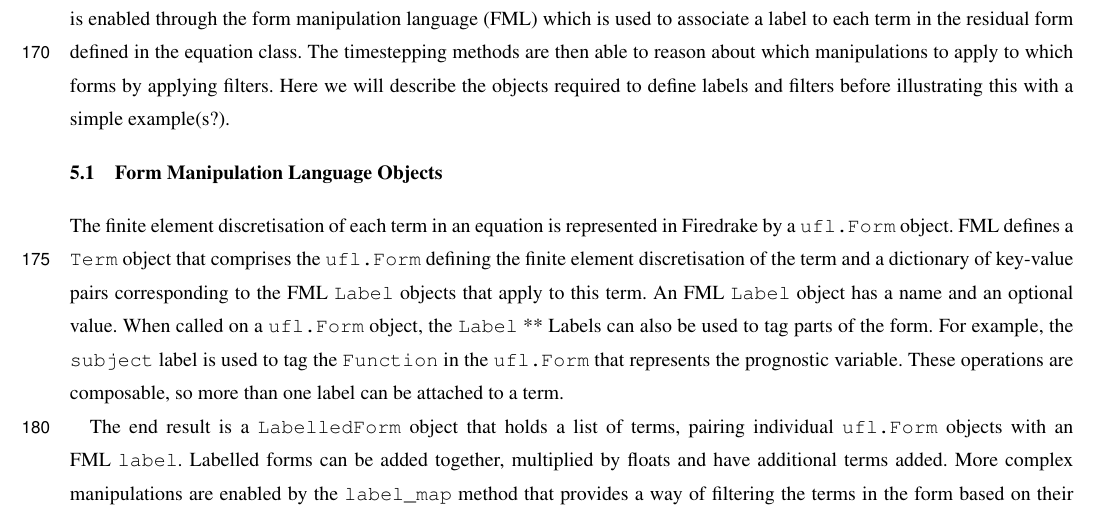
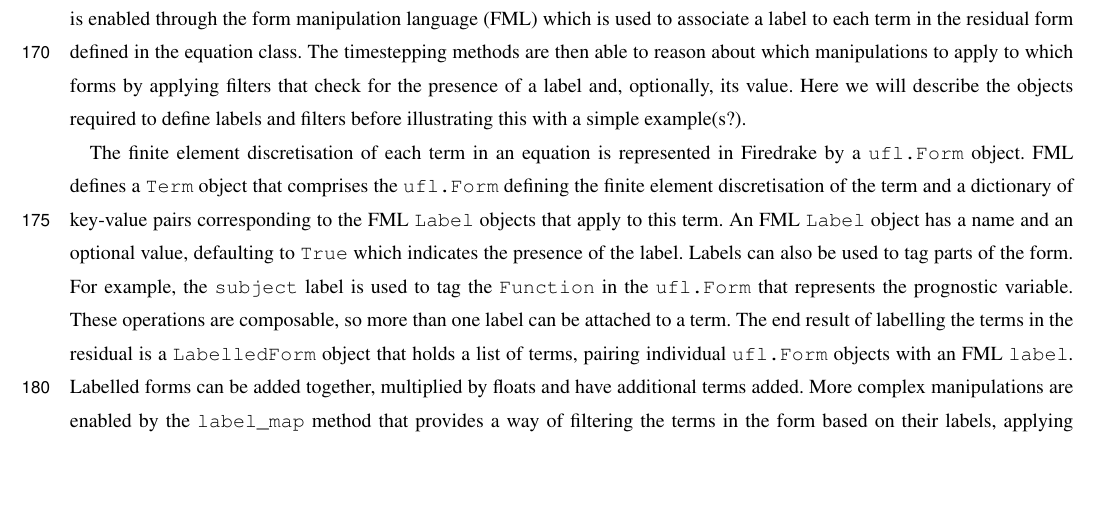
Before and after one commit to jshipton/gusto_gmd_paper, a LaTeX document (source/paper.tex): part of page 8 of 15, cut so that both start at the same text, the shorter picture padded with empty space. Compiled offline with pdfLaTeX; a missing font is replaced by an installed copy or a similar font; a LaTeX package or settings file that is missing is left out.

Commit message:
minor updates

```diff
--- a/source/paper.tex
+++ b/source/paper.tex
@@ -490,11 +490,10 @@ and reproducibility (**elaborate). This functionality is enabled
 through the form manipulation language (FML) which is used to
 associate a label to each term in the residual form defined in the
 equation class. The timestepping methods are then able to reason about
-which manipulations to apply to which forms by applying filters. Here
-we will describe the objects required to define labels and filters
-before illustrating this with a simple example(s?).
-
-\subsection{Form Manipulation Language Objects}
+which manipulations to apply to which forms by applying filters that
+check for the presence of a label and, optionally, its value. Here we
+will describe the objects required to define labels and filters before
+illustrating this with a simple example(s?).
 
 The finite element discretisation of each term in an equation is
 represented in Firedrake by a \texttt{ufl.Form} object. FML defines a
@@ -502,14 +501,13 @@ represented in Firedrake by a \texttt{ufl.Form} object. FML defines a
 finite element discretisation of the term and a dictionary of
 key-value pairs corresponding to the FML \texttt{Label} objects that
 apply to this term. An FML \texttt{Label} object has a name and an
-optional value. When called on a \texttt{ufl.Form} object, the
-\texttt{Label} ** Labels can also be used to tag parts of the
+optional value, defaulting to \texttt{True} which indicates the
+presence of the label. Labels can also be used to tag parts of the
 form. For example, the \texttt{subject} label is used to tag the
 \texttt{Function} in the \texttt{ufl.Form} that represents the
 prognostic variable. These operations are composable, so more than one
-label can be attached to a term.
-
-The end result is a \texttt{LabelledForm} object that holds a list of
+label can be attached to a term. The end result of labelling the terms
+in the residual is a \texttt{LabelledForm} object that holds a list of
 terms, pairing individual \texttt{ufl.Form} objects with an FML
 \texttt{label}. Labelled forms can be added together, multiplied by
 floats and have additional terms added. More complex manipulations are
```
